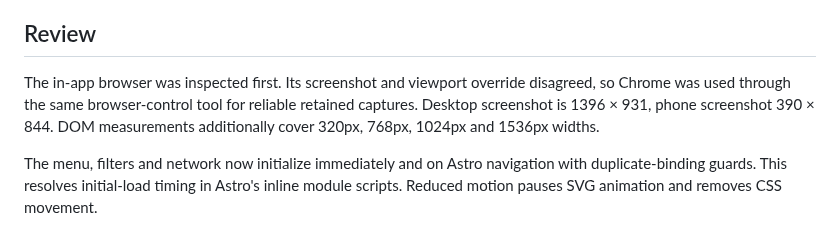
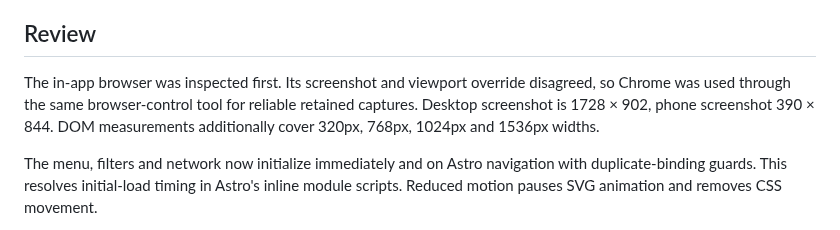
Before and after one commit to kekincai/kejincai.dev, a Markdown page: docs/design/README.md, the part around the change. Drawn GitHub-style.

```diff
--- a/docs/design/README.md
+++ b/docs/design/README.md
@@ -31,7 +31,7 @@ Above-the-fold copy audit: public identity remains KE JINCAI, Japanese lines are
 
 ## Review
 
-The in-app browser was inspected first. Its screenshot and viewport override disagreed, so Chrome was used through the same browser-control tool for reliable retained captures. Desktop screenshot is 1396 × 931, phone screenshot 390 × 844. DOM measurements additionally cover 320px, 768px, 1024px and 1536px widths.
+The in-app browser was inspected first. Its screenshot and viewport override disagreed, so Chrome was used through the same browser-control tool for reliable retained captures. Desktop screenshot is 1728 × 902, phone screenshot 390 × 844. DOM measurements additionally cover 320px, 768px, 1024px and 1536px widths.
 
 The menu, filters and network now initialize immediately and on Astro navigation with duplicate-binding guards. This resolves initial-load timing in Astro's inline module scripts. Reduced motion pauses SVG animation and removes CSS movement.
 
```
Also changed, not shown: docs/VERIFICATION.md (+1 -1 lines), docs/images/desktop.png.
